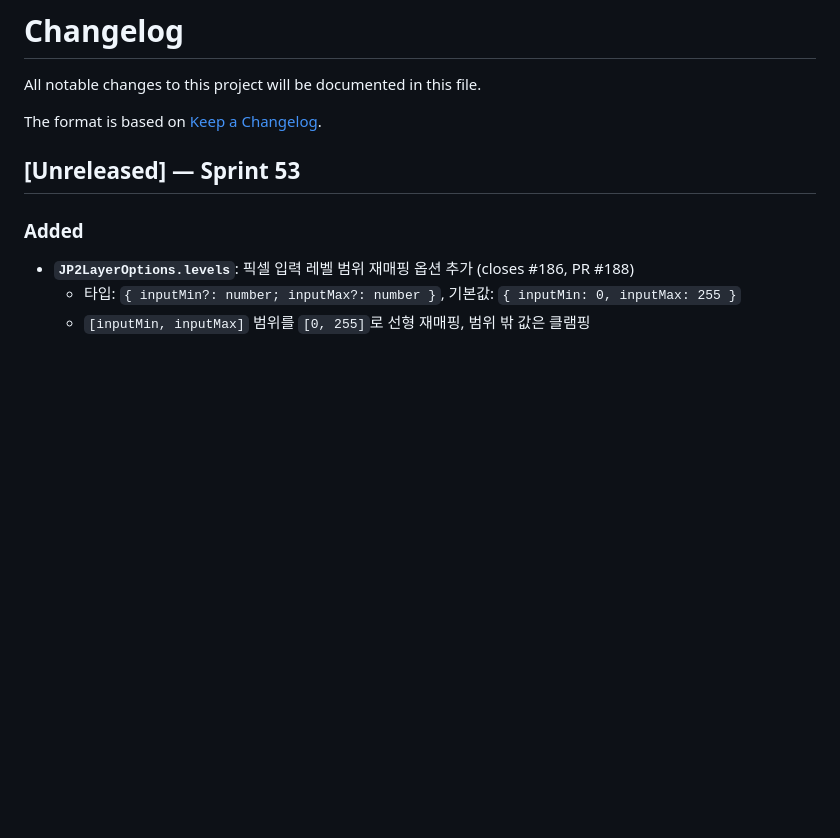
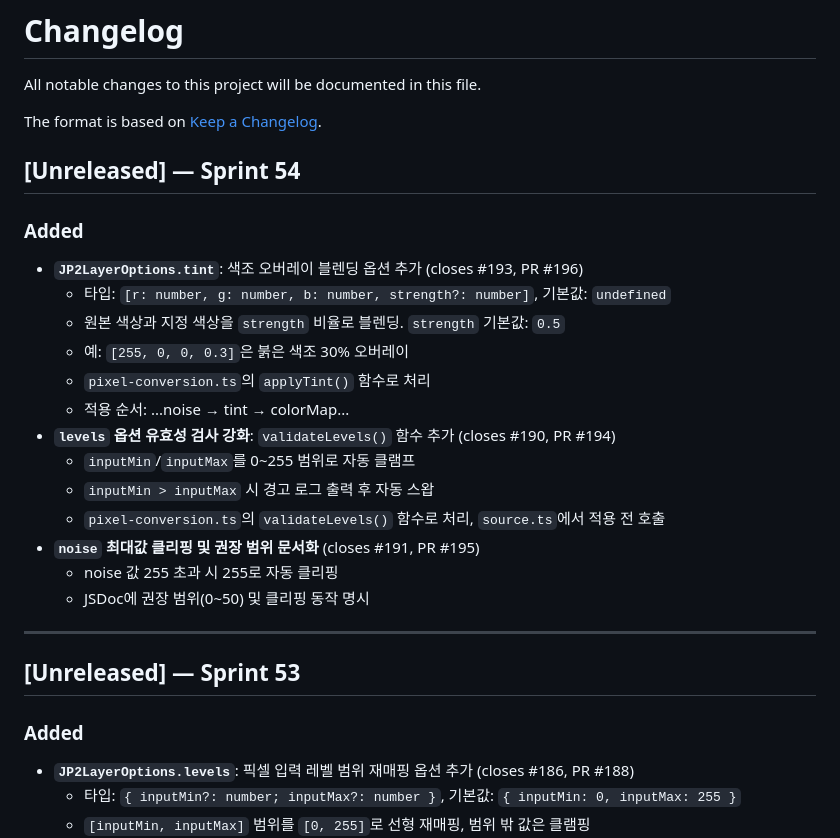
Before and after one commit to conaonda/OpenLayersJP2Provider, a Markdown page: CHANGELOG.md, the part around the change. Drawn GitHub-style; blank space fills up the shorter version.

```diff
--- a/CHANGELOG.md
+++ b/CHANGELOG.md
@@ -3,6 +3,25 @@
 All notable changes to this project will be documented in this file.
 
 The format is based on [Keep a Changelog](https://keepachangelog.com/en/1.0.0/).
+
+## [Unreleased] — Sprint 54
+
+### Added
+- **`JP2LayerOptions.tint`**: 색조 오버레이 블렌딩 옵션 추가 (closes #193, PR #196)
+  - 타입: `[r: number, g: number, b: number, strength?: number]`, 기본값: `undefined`
+  - 원본 색상과 지정 색상을 `strength` 비율로 블렌딩. `strength` 기본값: `0.5`
+  - 예: `[255, 0, 0, 0.3]`은 붉은 색조 30% 오버레이
+  - `pixel-conversion.ts`의 `applyTint()` 함수로 처리
+  - 적용 순서: ...noise → tint → colorMap...
+- **`levels` 옵션 유효성 검사 강화**: `validateLevels()` 함수 추가 (closes #190, PR #194)
+  - `inputMin`/`inputMax`를 0~255 범위로 자동 클램프
+  - `inputMin > inputMax` 시 경고 로그 출력 후 자동 스왑
+  - `pixel-conversion.ts`의 `validateLevels()` 함수로 처리, `source.ts`에서 적용 전 호출
+- **`noise` 최대값 클리핑 및 권장 범위 문서화** (closes #191, PR #195)
+  - noise 값 255 초과 시 255로 자동 클리핑
+  - JSDoc에 권장 범위(0~50) 및 클리핑 동작 명시
+
+---
 
 ## [Unreleased] — Sprint 53
 
```
Also changed, not shown: README.md (+2 -1 lines).
